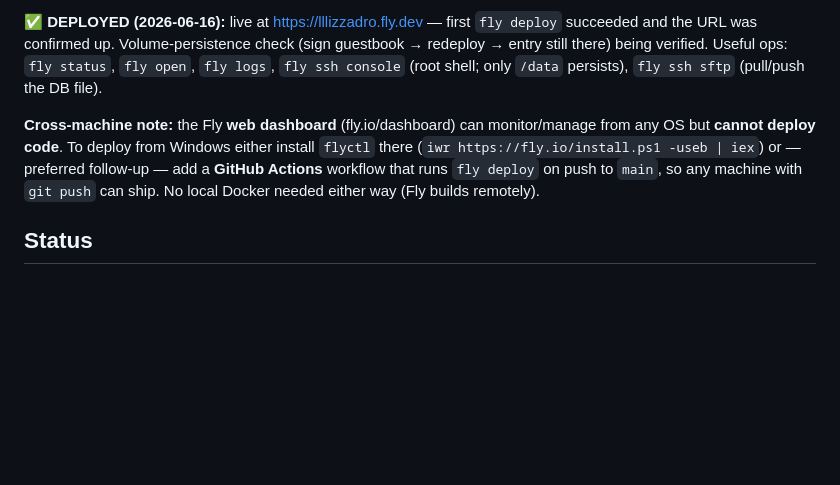
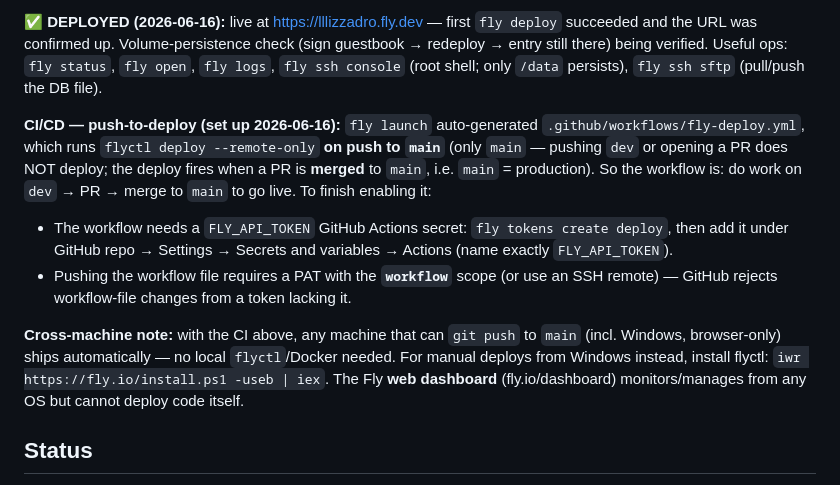
Before and after one commit to lllizzadro/PersonalWebsiteFlask, a Markdown page: CLAUDE.md, the part around the change. Drawn GitHub-style; blank space fills up the shorter version.

Commit message:
workflow trigger

```diff
--- a/CLAUDE.md
+++ b/CLAUDE.md
@@ -38,7 +38,11 @@ Chosen over PythonAnywhere/Render to learn real deployment skills + because Fly
 
 **✅ DEPLOYED (2026-06-16):** live at https://lllizzadro.fly.dev — first `fly deploy` succeeded and the URL was confirmed up. Volume-persistence check (sign guestbook → redeploy → entry still there) being verified. Useful ops: `fly status`, `fly open`, `fly logs`, `fly ssh console` (root shell; only `/data` persists), `fly ssh sftp` (pull/push the DB file).
 
-**Cross-machine note:** the Fly **web dashboard** (fly.io/dashboard) can monitor/manage from any OS but **cannot deploy code**. To deploy from Windows either install `flyctl` there (`iwr https://fly.io/install.ps1 -useb | iex`) or — preferred follow-up — add a **GitHub Actions** workflow that runs `fly deploy` on push to `main`, so any machine with `git push` can ship. No local Docker needed either way (Fly builds remotely).
+**CI/CD — push-to-deploy (set up 2026-06-16):** `fly launch` auto-generated `.github/workflows/fly-deploy.yml`, which runs `flyctl deploy --remote-only` **on push to `main`** (only `main` — pushing `dev` or opening a PR does NOT deploy; the deploy fires when a PR is **merged** to `main`, i.e. `main` = production). So the workflow is: do work on `dev` → PR → merge to `main` to go live. To finish enabling it:
+- The workflow needs a `FLY_API_TOKEN` GitHub Actions secret: `fly tokens create deploy`, then add it under GitHub repo → Settings → Secrets and variables → Actions (name exactly `FLY_API_TOKEN`).
+- Pushing the workflow file requires a PAT with the **`workflow`** scope (or use an SSH remote) — GitHub rejects workflow-file changes from a token lacking it.
+
+**Cross-machine note:** with the CI above, any machine that can `git push` to `main` (incl. Windows, browser-only) ships automatically — no local `flyctl`/Docker needed. For manual deploys from Windows instead, install flyctl: `iwr https://fly.io/install.ps1 -useb | iex`. The Fly **web dashboard** (fly.io/dashboard) monitors/manages from any OS but cannot deploy code itself.
 
 ## Status
 - ✅ Home (`/`) — bio + projects list
```
